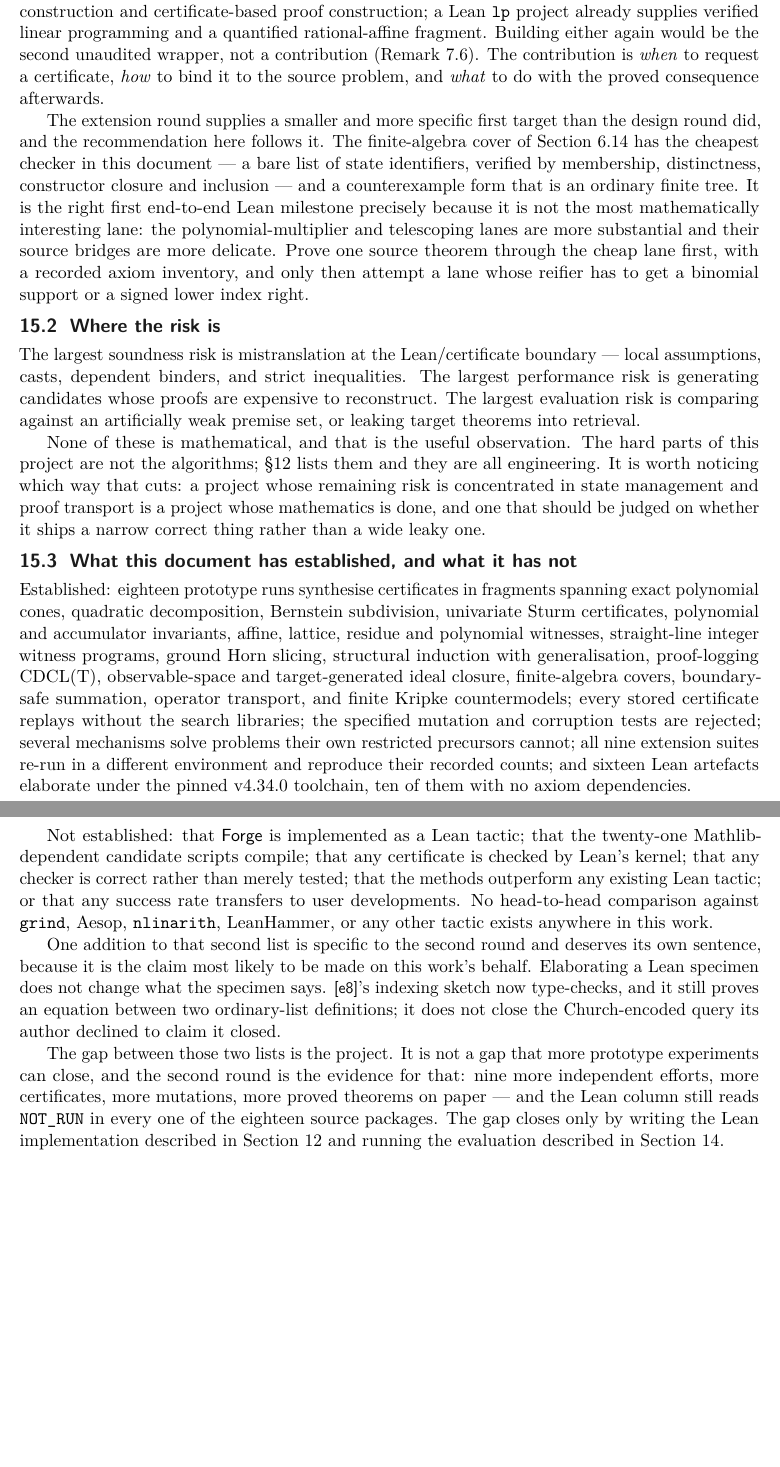
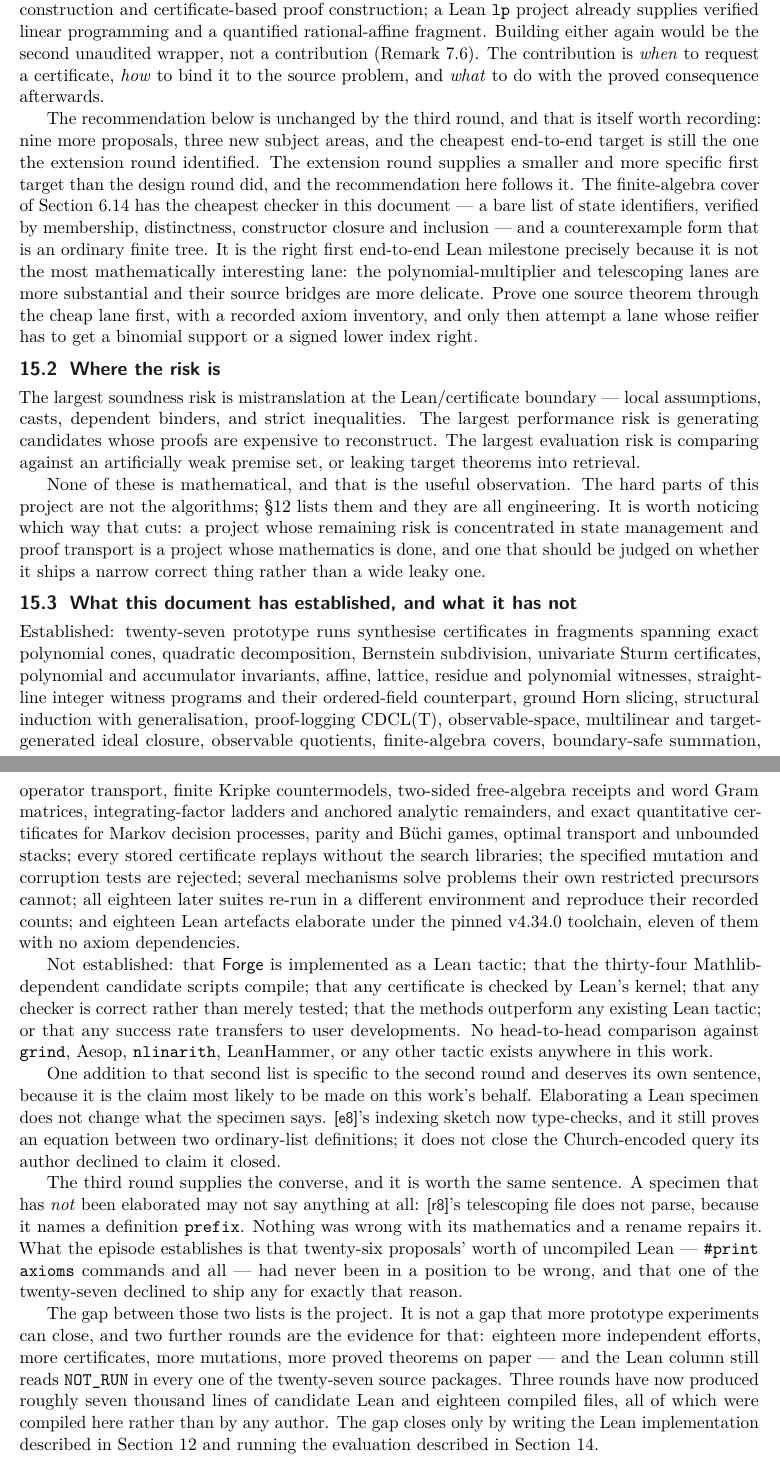
Before and after one commit to VladimirReshetnikov/Forge, a LaTeX document (article/forge.tex, which reads article/sections/15-conclusion.tex): two parts of pages 106 and 107 of 127 before the commit and two parts of pages 106 and 107 of 128 after it, joined at a grey line, cut so that both start at the same text, the shorter picture padded with empty space. Compiled offline with pdfLaTeX.

Commit message:
Update the conclusion, objective and trust sections for three rounds
The conclusion now recognises a fifth kind of progress -- returning a quantity
rather than a verdict -- alongside certificate, invariant, witness and closure.

The established/not-established lists are rewritten for twenty-seven runs,
eighteen compiled Lean artefacts, and thirty-four Mathlib-dependent scripts
that still do not compile.

The round-two sentence about elaboration not changing what a specimen says now
has its converse, which this round supplied: a specimen that has NOT been
elaborated may not say anything at all. r8's file does not parse because it
names a definition `prefix`. Nothing is wrong with the mathematics and a rename
repairs it -- and that is the point. Twenty-six proposals' worth of uncompiled
Lean, #print axioms commands and all, had never been in a position to be wrong.
One of the twenty-seven declined to ship any, for exactly that reason.

The closing argument is strengthened with the same figures rather than louder
language: three rounds, roughly seven thousand lines of candidate Lean across
the proposals (verified: 3,022 + 3,144 + 755), eighteen compiled files -- every
one of them compiled here rather than by any author -- and NOT_RUN in all
twenty-seven source packages.

"What to build first" gains a sentence that is worth more than a new
recommendation would be: nine more proposals and three new subject areas have
not changed the cheapest end-to-end target, which is still the finite-algebra
cover the extension round identified.

Article builds at 128 pages, 0 errors, 0 undefined references or citations.

Co-Authored-By: Claude Opus 5 <noreply@anthropic.com>

```diff
--- a/article/sections/15-conclusion.tex
+++ b/article/sections/15-conclusion.tex
@@ -59,7 +60,10 @@ would be the second unaudited wrapper, not a contribution
 certificate, \emph{how} to bind it to the source problem, and \emph{what} to do
 with the proved consequence afterwards.
 
-The extension round supplies a smaller and more specific first target than the
+The recommendation below is unchanged by the third round, and that is itself
+worth recording: nine more proposals, three new subject areas, and the cheapest
+end-to-end target is still the one the extension round identified. The
+extension round supplies a smaller and more specific first target than the
 design round did, and the recommendation here follows it. The finite-algebra
 cover of Section~\ref{sec:covers} has the cheapest checker in this document ---
 a bare list of state identifiers, verified by membership, distinctness,
@@ -88,22 +92,26 @@ on whether it ships a narrow correct thing rather than a wide leaky one.
 
 \subsection{What this document has established, and what it has not}
 
-Established: eighteen prototype runs synthesise certificates in fragments
+Established: twenty-seven prototype runs synthesise certificates in fragments
 spanning exact polynomial cones, quadratic decomposition, Bernstein subdivision,
 univariate Sturm certificates, polynomial and accumulator invariants, affine,
 lattice, residue and polynomial witnesses, straight-line integer witness
-programs, ground Horn slicing, structural induction with generalisation,
-proof-logging CDCL(T), observable-space and target-generated ideal closure,
-finite-algebra covers, boundary-safe summation, operator transport, and finite
-Kripke countermodels; every stored certificate replays without the search
-libraries; the specified mutation and corruption tests are rejected; several
-mechanisms solve problems their own restricted precursors cannot; all nine
-extension suites re-run in a different environment and reproduce their recorded
-counts; and sixteen Lean artefacts elaborate under the pinned v4.34.0
-toolchain, ten of them with no axiom dependencies.
+programs and their ordered-field counterpart, ground Horn slicing, structural
+induction with generalisation, proof-logging CDCL(T), observable-space,
+multilinear and target-generated ideal closure, observable quotients,
+finite-algebra covers, boundary-safe summation, operator transport, finite
+Kripke countermodels, two-sided free-algebra receipts and word Gram matrices,
+integrating-factor ladders and anchored analytic remainders, and exact
+quantitative certificates for Markov decision processes, parity and B\"uchi
+games, optimal transport and unbounded stacks; every stored certificate replays
+without the search libraries; the specified mutation and corruption tests are
+rejected; several mechanisms solve problems their own restricted precursors
+cannot; all eighteen later suites re-run in a different environment and
+reproduce their recorded counts; and eighteen Lean artefacts elaborate under the
+pinned v4.34.0 toolchain, eleven of them with no axiom dependencies.
 
 Not established: that \forge{} is implemented as a Lean tactic; that the
-twenty-one Mathlib-dependent candidate scripts compile; that any certificate
+thirty-four Mathlib-dependent candidate scripts compile; that any certificate
 is checked by Lean's kernel; that any checker is correct rather than merely
 tested; that the methods outperform any existing Lean tactic; or that any
 success rate transfers to user developments. No head-to-head comparison against
@@ -117,13 +125,25 @@ behalf. Elaborating a Lean specimen does not change what the specimen says.
 between two ordinary-list definitions; it does not close the Church-encoded
 query its author declined to claim it closed.
 
+The third round supplies the converse, and it is worth the same sentence. A
+specimen that has \emph{not} been elaborated may not say anything at all:
+\src{r8}'s telescoping file does not parse, because it names a definition
+\code{prefix}. Nothing was wrong with its mathematics and a rename repairs it.
+What the episode establishes is that twenty-six proposals' worth of uncompiled
+Lean --- \code{\#print axioms} commands and all --- had never been in a
+position to be wrong, and that one of the twenty-seven declined to ship any for
+exactly that reason.
+
 The gap between those two lists is the project. It is not a gap that more
-prototype experiments can close, and the second round is the evidence for that:
-nine more independent efforts, more certificates, more mutations, more proved
-theorems on paper --- and the Lean column still reads \code{NOT\_RUN} in every
-one of the eighteen source packages. The gap closes only by writing the Lean
-implementation described in Section~\ref{sec:integration} and running the
-evaluation described in Section~\ref{sec:evaluation}.
+prototype experiments can close, and two further rounds are the evidence for
+that: eighteen more independent efforts, more certificates, more mutations,
+more proved theorems on paper --- and the Lean column still reads
+\code{NOT\_RUN} in every one of the twenty-seven source packages. Three rounds
+have now produced roughly seven thousand lines of candidate Lean and eighteen
+compiled files, all of which were compiled here rather than by any author. The
+gap closes only by writing the Lean implementation described in
+Section~\ref{sec:integration} and running the evaluation described in
+Section~\ref{sec:evaluation}.
 
 \subsection{The intended end state}
 
```
Also changed, not shown: article/sections/01-objective.tex (+2 -2 lines), article/sections/04-trust.tex (+1 -1 lines), article/forge.pdf, article/sections/15-conclusion.tex (7 more changed lines).
